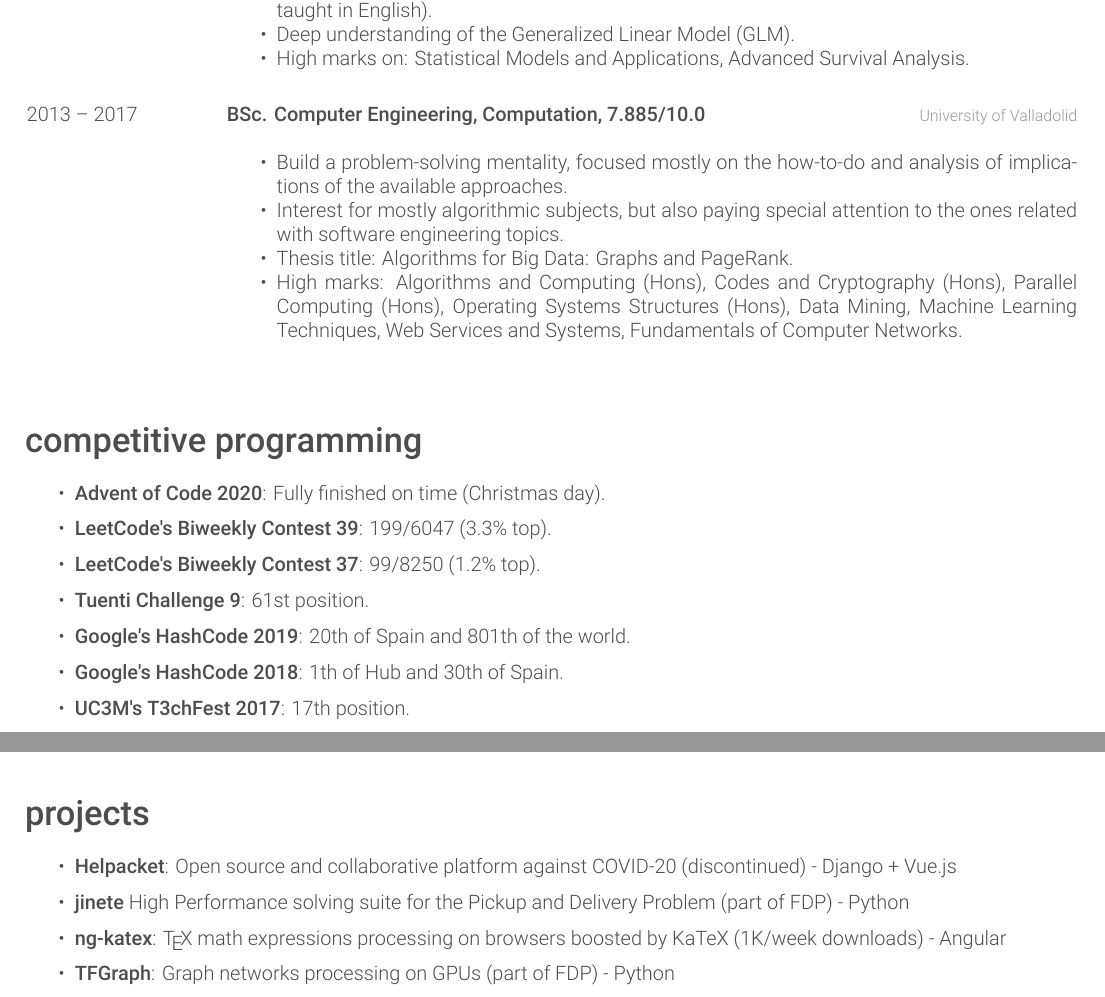
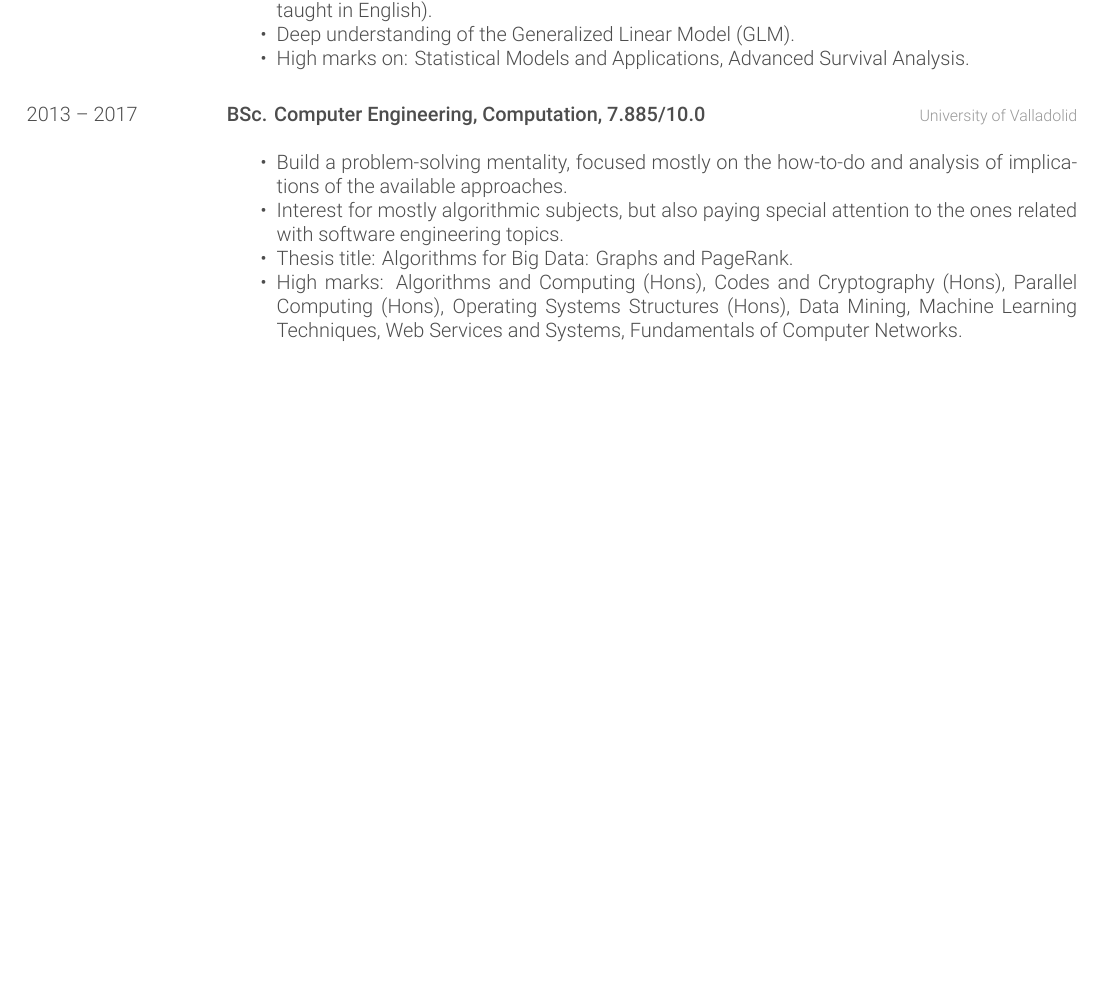
Before and after one commit to garciparedes/curriculum-vitae, a LaTeX CV (garciparedes-cv.tex): two parts of pages 2 and 3 of 3 before the commit and part of page 2 of 2 after it, the two joined at a grey line, cut so that both start at the same text, the shorter picture padded with empty space. Compiled offline with XeLaTeX.

Commit message:
Remove 'Competitive Programming' and 'Projects' sections

```diff
--- a/garciparedes-cv.tex
+++ b/garciparedes-cv.tex
@@ -211,38 +211,4 @@
 
 %-------------------------------------------------------------------------------
 
-%-------------------------------------------------------------------------------
-%	COMPETITIVE PROGRAMMING SECTION
-%-------------------------------------------------------------------------------
-
-  \section{competitive programming}
-
-    \begin{itemize}
-      \item \textbf{Advent of Code 2020}: Fully finished on time (Christmas day).
-      \item \textbf{LeetCode's Biweekly Contest 39}: 199/6047 (3.3\% top).
-      \item \textbf{LeetCode's Biweekly Contest 37}: 99/8250 (1.2\% top).
-      \item \textbf{Tuenti Challenge 9}: 61st position.
-      \item \textbf{Google's HashCode 2019}: 20th of Spain and 801th of the world.
-      \item \textbf{Google's HashCode 2018}: 1th of Hub and 30th of Spain.
-      \item \textbf{UC3M's T3chFest 2017}: 17th position.
-    \end{itemize}
-
-%-------------------------------------------------------------------------------
-
-%-------------------------------------------------------------------------------
-%	PROJECTS SECTION
-%-------------------------------------------------------------------------------
-
-  \section{projects}
-
-    \begin{itemize}
-      \item \textbf{\helpacket}: Open source and collaborative platform against COVID-20 (discontinued) - Django + Vue.js
-      \item \textbf{\jinete} High Performance solving suite for the Pickup and Delivery Problem (part of FDP) - Python
-      \item \textbf{\ngkatex}: \TeX\ math expressions processing on browsers boosted by KaTeX (1K/week downloads) - Angular
-      \item \textbf{\TFGraph}: Graph networks processing on GPUs (part of FDP) - Python
-
-    \end{itemize}
-
-%-------------------------------------------------------------------------------
-
 \end{document}
```
Also changed, not shown: garciparedes-cv.pdf, garciparedes-cv.tex (2 more changed lines), 1 other file.
